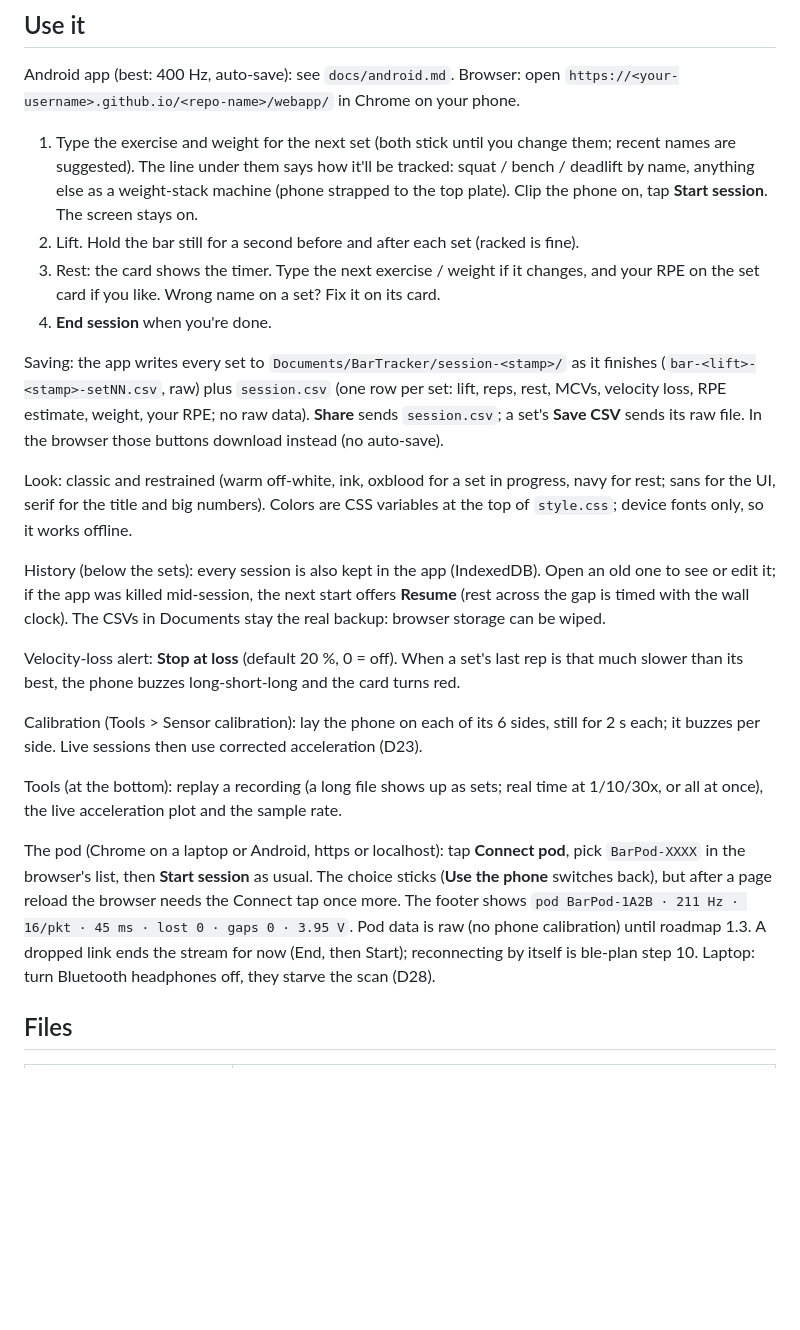
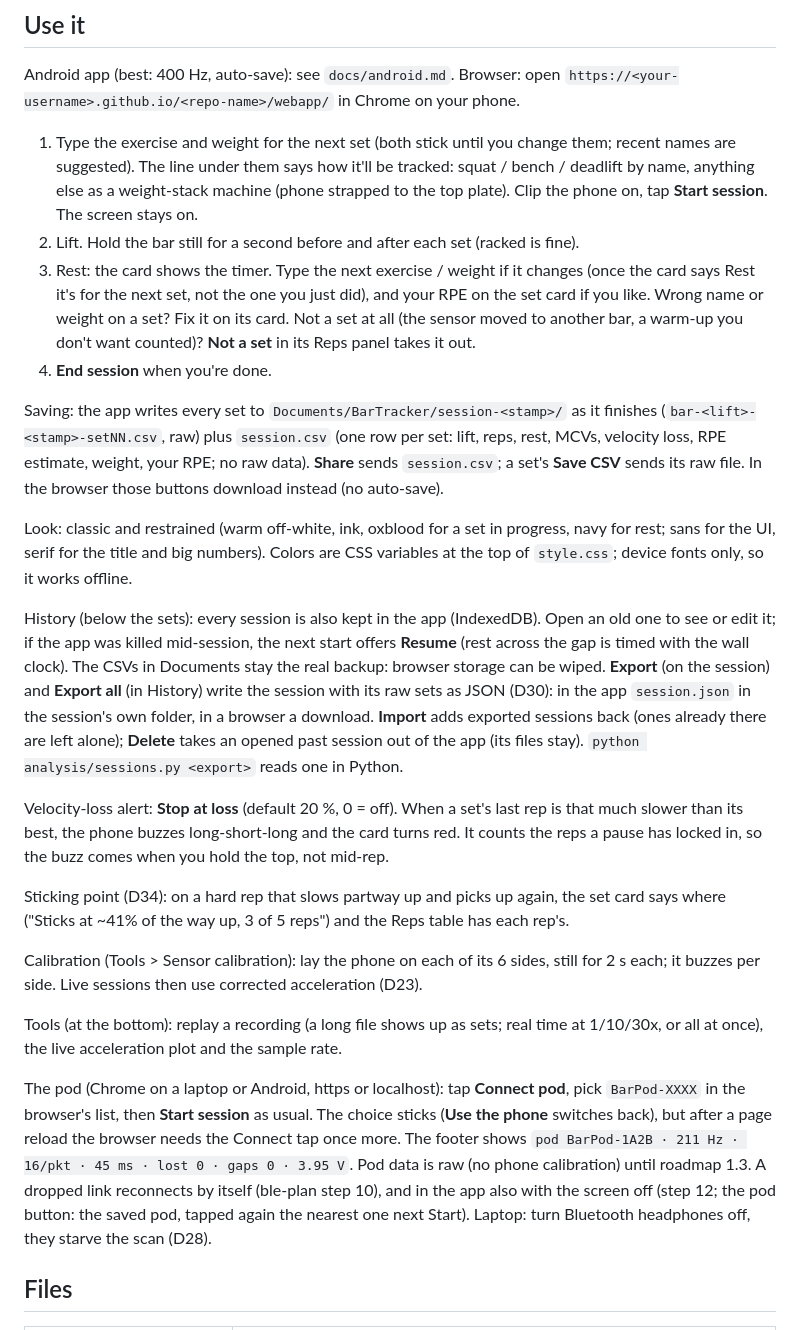
Before and after one commit to steveyme19/barbell-tracker, a Markdown page: webapp/README.md, the part around the change. GitHub-like rendering; blank space fills up the shorter version.

Commit message:
webapp README: the night's features (export/import/delete, Not a set, sticking point), the stale pod line
The pod line still said a dropped link ends the stream: it has reconnected by
itself since ble-plan step 10, and with the screen off in the app (step 12).

Co-Authored-By: Claude Opus 5.5 <noreply@anthropic.com>

```diff
--- a/webapp/README.md
+++ b/webapp/README.md
@@ -19,8 +19,11 @@ Android app (best: 400 Hz, auto-save): see `docs/android.md`. Browser: open
    bench / deadlift by name, anything else as a weight-stack machine (phone strapped
    to the top plate). Clip the phone on, tap **Start session**. The screen stays on.
 2. Lift. Hold the bar still for a second before and after each set (racked is fine).
-3. Rest: the card shows the timer. Type the next exercise / weight if it changes, and
-   your RPE on the set card if you like. Wrong name on a set? Fix it on its card.
+3. Rest: the card shows the timer. Type the next exercise / weight if it changes (once
+   the card says Rest it's for the next set, not the one you just did), and your RPE on
+   the set card if you like. Wrong name or weight on a set? Fix it on its card. Not a set
+   at all (the sensor moved to another bar, a warm-up you don't want counted)? **Not a
+   set** in its Reps panel takes it out.
 4. **End session** when you're done.
 
 Saving: the app writes every set to `Documents/BarTracker/session-<stamp>/` as it
@@ -36,10 +39,18 @@ variables at the top of `style.css`; device fonts only, so it works offline.
 History (below the sets): every session is also kept in the app (IndexedDB). Open an old
 one to see or edit it; if the app was killed mid-session, the next start offers **Resume**
 (rest across the gap is timed with the wall clock). The CSVs in Documents stay the real
-backup: browser storage can be wiped.
+backup: browser storage can be wiped. **Export** (on the session) and **Export all** (in
+History) write the session with its raw sets as JSON (D30): in the app `session.json` in
+the session's own folder, in a browser a download. **Import** adds exported sessions back
+(ones already there are left alone); **Delete** takes an opened past session out of the app
+(its files stay). `python analysis/sessions.py <export>` reads one in Python.
 
 Velocity-loss alert: **Stop at loss** (default 20 %, 0 = off). When a set's last rep is that
-much slower than its best, the phone buzzes long-short-long and the card turns red.
+much slower than its best, the phone buzzes long-short-long and the card turns red. It counts
+the reps a pause has locked in, so the buzz comes when you hold the top, not mid-rep.
+
+Sticking point (D34): on a hard rep that slows partway up and picks up again, the set card
+says where ("Sticks at ~41% of the way up, 3 of 5 reps") and the Reps table has each rep's.
 
 Calibration (Tools > Sensor calibration): lay the phone on each of its 6 sides, still for 2 s
 each; it buzzes per side. Live sessions then use corrected acceleration (D23).
@@ -51,8 +62,9 @@ The pod (Chrome on a laptop or Android, https or localhost): tap **Connect pod**
 `BarPod-XXXX` in the browser's list, then **Start session** as usual. The choice sticks
 (**Use the phone** switches back), but after a page reload the browser needs the Connect
 tap once more. The footer shows `pod BarPod-1A2B · 211 Hz · 16/pkt · 45 ms · lost 0 · gaps 0
-· 3.95 V`. Pod data is raw (no phone calibration) until roadmap 1.3. A dropped link ends the
-stream for now (End, then Start); reconnecting by itself is ble-plan step 10. Laptop: turn
+· 3.95 V`. Pod data is raw (no phone calibration) until roadmap 1.3. A dropped link
+reconnects by itself (ble-plan step 10), and in the app also with the screen off (step 12;
+the pod button: the saved pod, tapped again the nearest one next Start). Laptop: turn
 Bluetooth headphones off, they starve the scan (D28).
 
 ## Files
```
